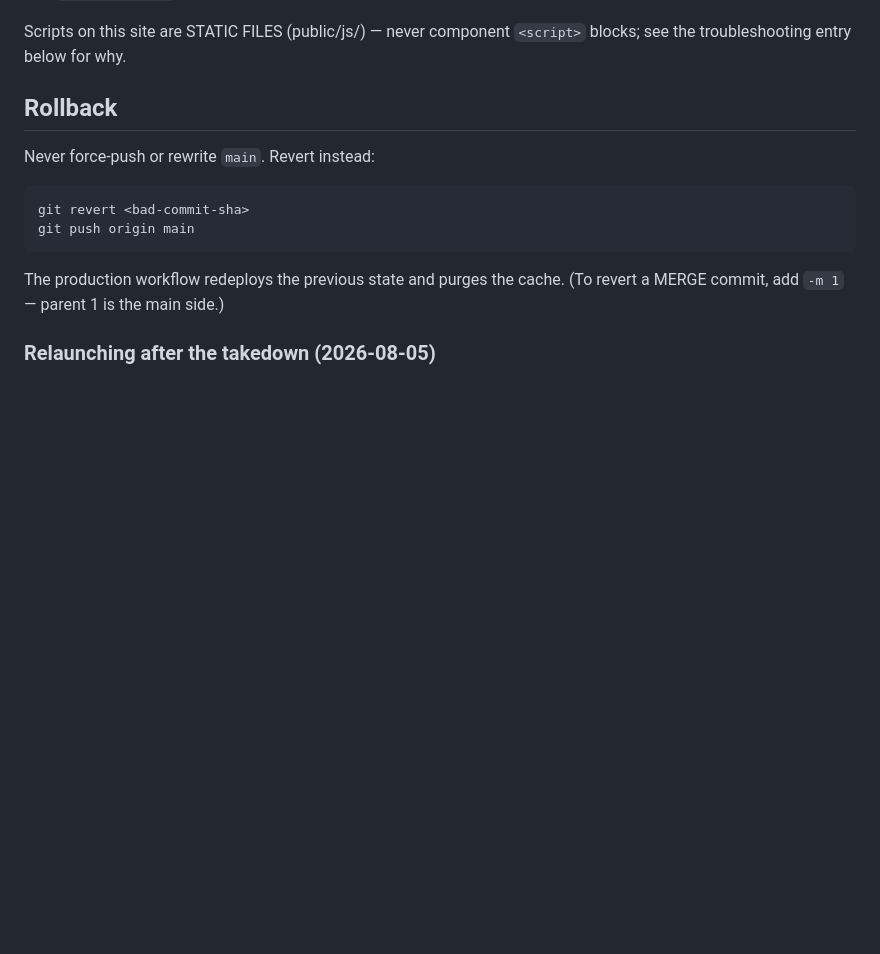
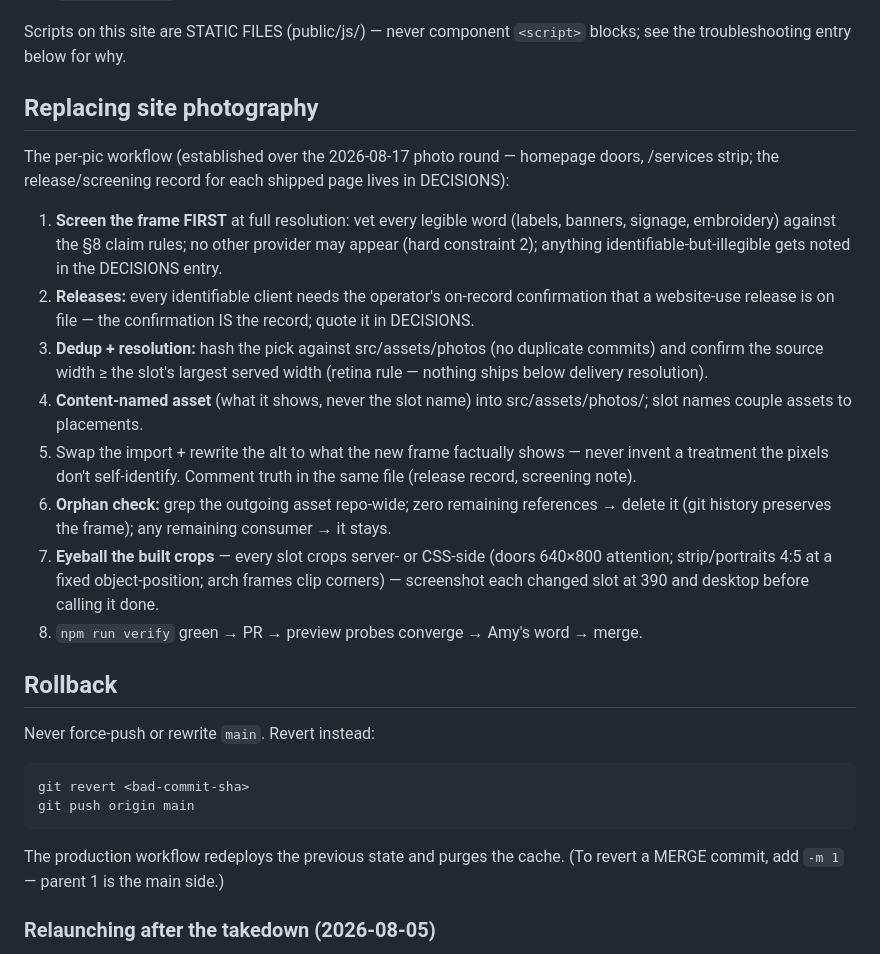
Before and after one commit to gwhitley1969/amyweb, a Markdown page: docs/RUNBOOK.md, the part around the change. Rendered like a GitHub page; blank space fills up the shorter version.

Commit message:
docs: photo-round truth — RUNBOOK photography procedure, REDESIGN page-2 record
Co-Authored-By: Claude Fable 5 <noreply@anthropic.com>

```diff
--- a/docs/RUNBOOK.md
+++ b/docs/RUNBOOK.md
@@ -109,6 +109,38 @@ To add or swap one:
 
 Scripts on this site are STATIC FILES (public/js/) — never component
 `<script>` blocks; see the troubleshooting entry below for why.
+
+## Replacing site photography
+
+The per-pic workflow (established over the 2026-08-17 photo round —
+homepage doors, /services strip; the release/screening record for
+each shipped page lives in DECISIONS):
+
+1. **Screen the frame FIRST** at full resolution: vet every legible
+   word (labels, banners, signage, embroidery) against the §8 claim
+   rules; no other provider may appear (hard constraint 2); anything
+   identifiable-but-illegible gets noted in the DECISIONS entry.
+2. **Releases:** every identifiable client needs the operator's
+   on-record confirmation that a website-use release is on file —
+   the confirmation IS the record; quote it in DECISIONS.
+3. **Dedup + resolution:** hash the pick against src/assets/photos
+   (no duplicate commits) and confirm the source width ≥ the slot's
+   largest served width (retina rule — nothing ships below delivery
+   resolution).
+4. **Content-named asset** (what it shows, never the slot name) into
+   src/assets/photos/; slot names couple assets to placements.
+5. Swap the import + rewrite the alt to what the new frame factually
+   shows — never invent a treatment the pixels don't self-identify.
+   Comment truth in the same file (release record, screening note).
+6. **Orphan check:** grep the outgoing asset repo-wide; zero
+   remaining references → delete it (git history preserves the
+   frame); any remaining consumer → it stays.
+7. **Eyeball the built crops** — every slot crops server- or
+   CSS-side (doors 640×800 attention; strip/portraits 4:5 at a fixed
+   object-position; arch frames clip corners) — screenshot each
+   changed slot at 390 and desktop before calling it done.
+8. `npm run verify` green → PR → preview probes converge → Amy's
+   word → merge.
 
 ## Rollback
 
```
Also changed, not shown: docs/REDESIGN.md (+1 -1 lines).
